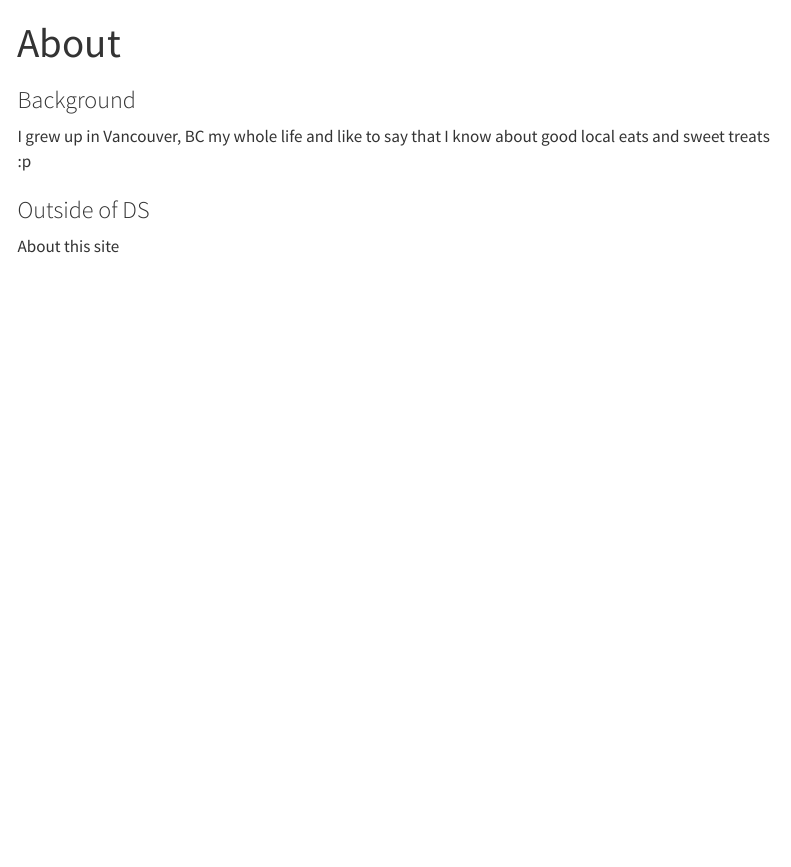
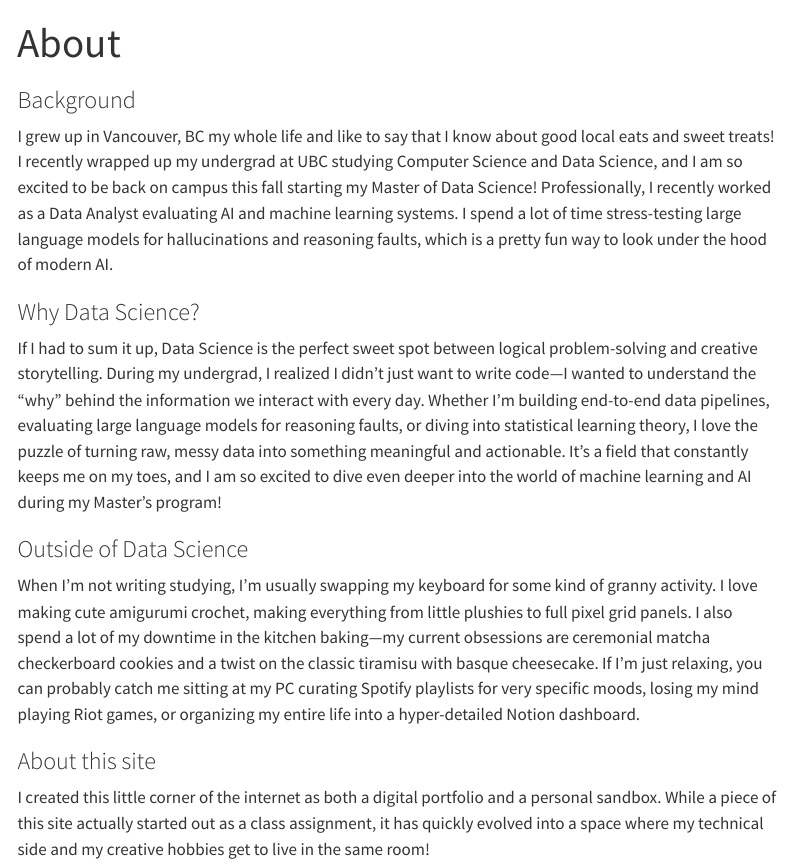
Before and after one commit to audst/audst.github.io, a Quarto document (about.qmd): the page in a window 1100 px wide, from its top. Rendered offline with R 4.5, knitr and Pandoc in place of Quarto, with nearby package versions; menus at the side of the page are left out.

Commit message:
update about page and change font for title page

```diff
--- a/about.qmd
+++ b/about.qmd
@@ -2,8 +2,13 @@
 title: "About"
 ---
 ### Background
-I grew up in Vancouver, BC my whole life and like to say that I know about good local eats and sweet treats :p
+I grew up in Vancouver, BC my whole life and like to say that I know about good local eats and sweet treats! I recently wrapped up my undergrad at UBC studying Computer Science and Data Science, and I am so excited to be back on campus this fall starting my Master of Data Science! Professionally, I recently worked as a Data Analyst evaluating AI and machine learning systems. I spend a lot of time stress-testing large language models for hallucinations and reasoning faults, which is a pretty fun way to look under the hood of modern AI.
 
-### Outside of DS
+### Why Data Science?
+If I had to sum it up, Data Science is the perfect sweet spot between logical problem-solving and creative storytelling. During my undergrad, I realized I didn't just want to write code—I wanted to understand the "why" behind the information we interact with every day. Whether I'm building end-to-end data pipelines, evaluating large language models for reasoning faults, or diving into statistical learning theory, I love the puzzle of turning raw, messy data into something meaningful and actionable. It’s a field that constantly keeps me on my toes, and I am so excited to dive even deeper into the world of machine learning and AI during my Master's program!
 
-About this site
+### Outside of Data Science
+When I’m not writing studying, I’m usually swapping my keyboard for some kind of granny activity. I love making cute amigurumi crochet, making everything from little plushies to full pixel grid panels. I also spend a lot of my downtime in the kitchen baking—my current obsessions are ceremonial matcha checkerboard cookies and a twist on the classic tiramisu with basque cheesecake. If I’m just relaxing, you can probably catch me sitting at my PC curating Spotify playlists for very specific moods, losing my mind playing Riot games, or organizing my entire life into a hyper-detailed Notion dashboard.
+
+### About this site
+I created this little corner of the internet as both a digital portfolio and a personal sandbox. While a piece of this site actually started out as a class assignment, it has quickly evolved into a space where my technical side and my creative hobbies get to live in the same room!
```
Also changed, not shown: index.qmd (+3 -0 lines), docs/search.json, 3 other files.
